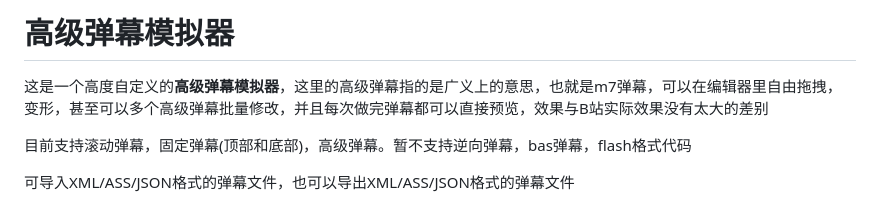
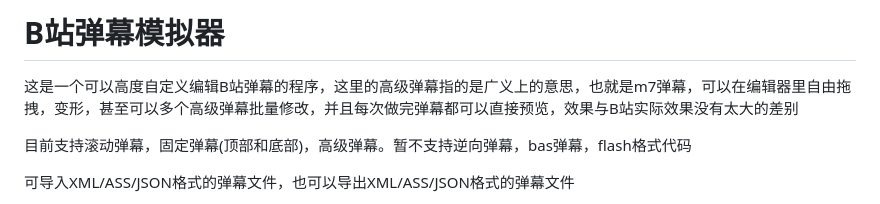
Before and after one commit to WannaBeCute/Bilibili-danmaku-simulator, a Markdown page: README.md, the part around the change. Drawn GitHub-style.

```diff
--- a/README.md
+++ b/README.md
@@ -1,6 +1,6 @@
-# 高级弹幕模拟器
+# B站弹幕模拟器
 
-这是一个高度自定义的**高级弹幕模拟器**，这里的高级弹幕指的是广义上的意思，也就是m7弹幕，可以在编辑器里自由拖拽，变形，甚至可以多个高级弹幕批量修改，并且每次做完弹幕都可以直接预览，效果与B站实际效果没有太大的差别
+这是一个可以高度自定义编辑B站弹幕的程序，这里的高级弹幕指的是广义上的意思，也就是m7弹幕，可以在编辑器里自由拖拽，变形，甚至可以多个高级弹幕批量修改，并且每次做完弹幕都可以直接预览，效果与B站实际效果没有太大的差别
 
 目前支持滚动弹幕，固定弹幕(顶部和底部)，高级弹幕。暂不支持逆向弹幕，bas弹幕，flash格式代码
 
```
